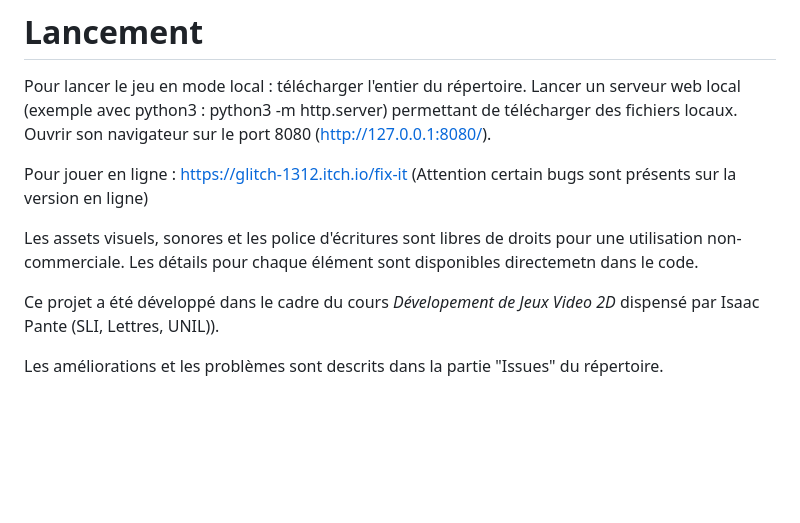
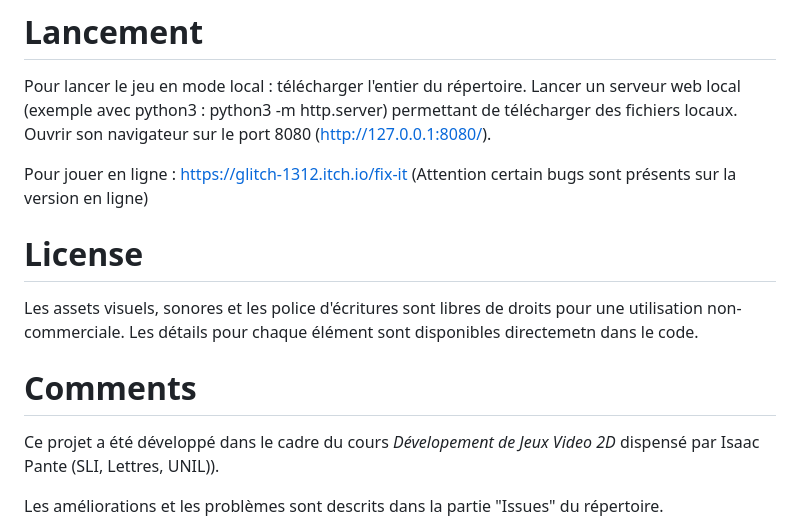
Before and after one commit to glitch1312/Fix-It, a Markdown page: README.md, the part around the change. GitHub-like rendering; blank space fills up the shorter version.

```diff
--- a/README.md
+++ b/README.md
@@ -16,8 +16,10 @@ Pour jouer en ligne : https://glitch-1312.itch.io/fix-it (Attention certain bugs
 <!---les éventuels modules, librairies ou scripts intégrés ou nécessaires au bon fonctionnement de votre rendu --->
 
 <!---les éventuels copyrights, informations de licence, et autres références de vos sources et ressources y compris en matière de code récupéré --->
+# License
 Les assets visuels, sonores et les police d'écritures sont libres de droits pour une utilisation non-commerciale. Les détails pour chaque élément sont disponibles directemetn dans le code.
 <!---le contexte de développement (exemple : Ce projet a été développé dans le cadre du cours <nom de l’enseignement> dispensé par Isaac Pante (SLI, Lettres, UNIL)). --->
+# Comments
 Ce projet a été développé dans le cadre du cours *Dévelopement de Jeux Video 2D* dispensé par Isaac Pante (SLI, Lettres, UNIL)).
 <!---à sa racine, votre dossier doit contenir un fichier index.html et être le plus structuré possible (par exemple : fichiers css dans un dossier styles, images dans un dossier
 img, un dossier "assets" pour les éventuelles ressources complémentaires (modèles GLTF, Spritesheet, etc.)) --->
```
